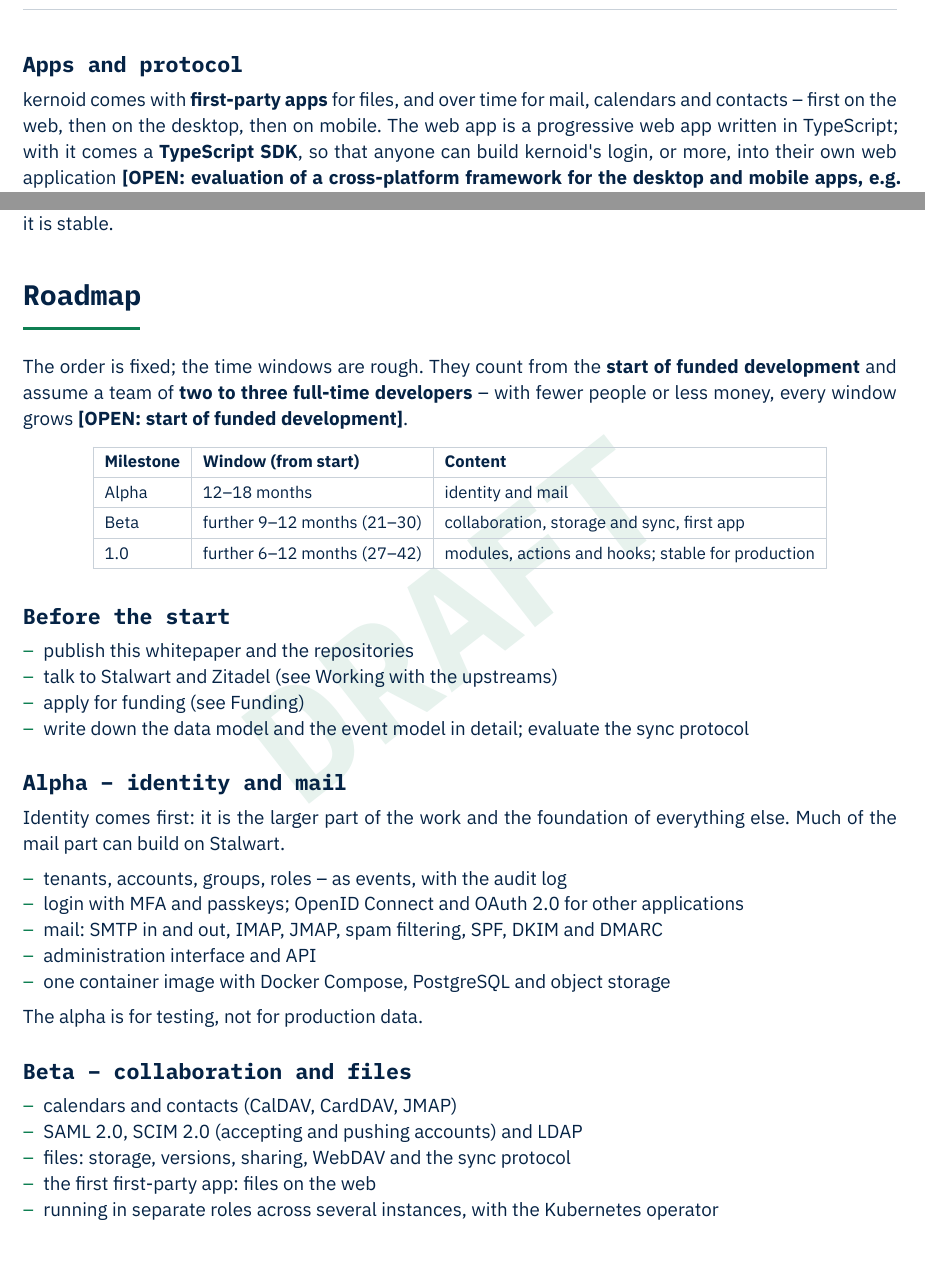
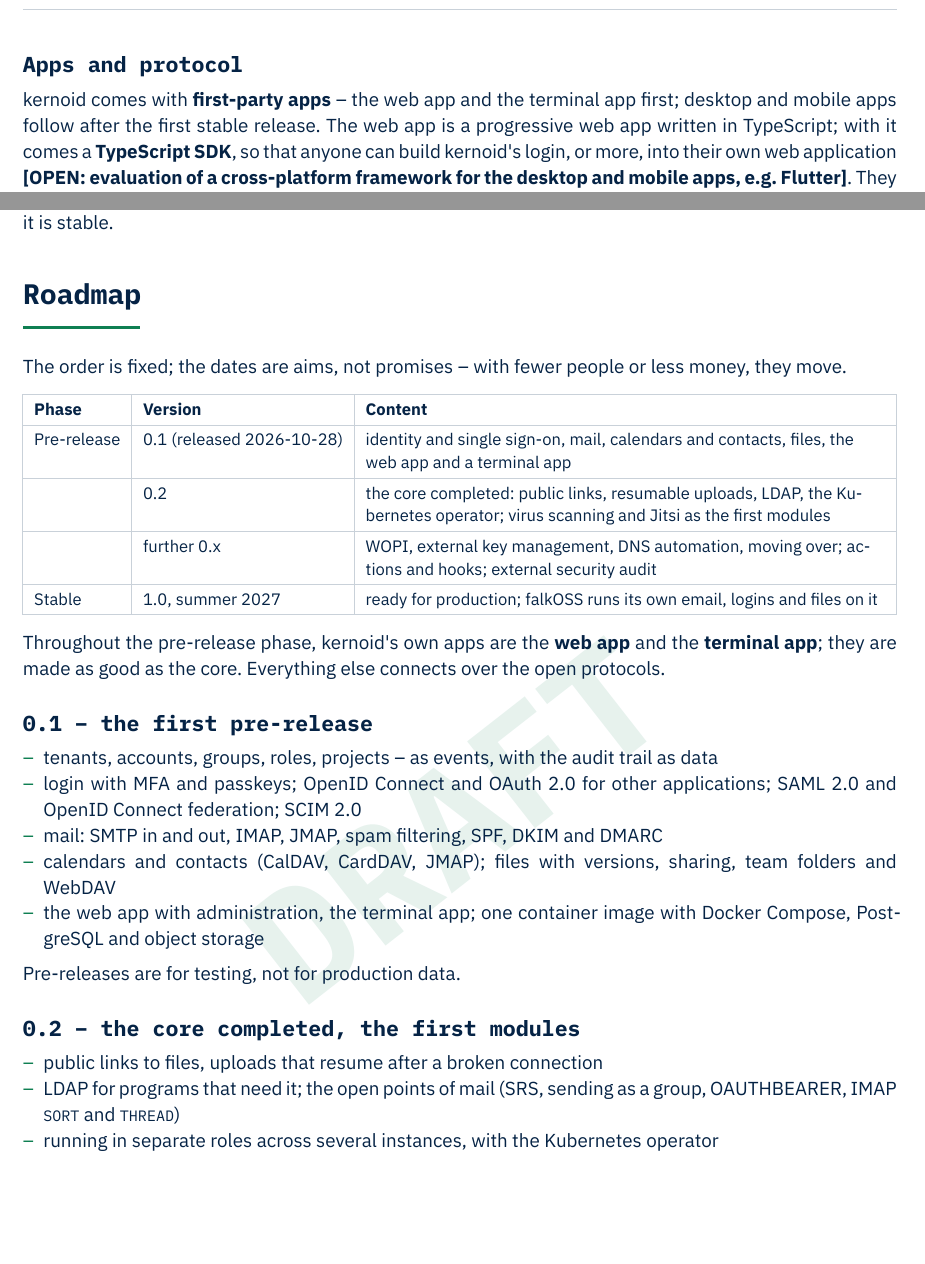
Before and after one commit to kernoid/whitepaper, a Typst document (whitepaper.typ, which reads whitepaper.md): two parts of pages 4 and 11 of 13, joined at a grey line, cut so that both start at the same text, the shorter picture padded with empty space. The pictures show the PDF file whitepaper.pdf that the author committed with the source.

Commit message:
Roadmap: pre-release and stable instead of alpha and beta
Two phases: pre-release (0.x) and stable (1.0), the first stable release
planned for summer 2027, used by falkOSS itself. 0.1 was released with
files, calendars and contacts; 0.2 completes the core and brings virus
scanning and Jitsi as the first modules; desktop and mobile apps follow
after stable.

Co-Authored-By: Claude Opus 5.5 <noreply@anthropic.com>
Signed-off-by: w41x <_@w41x.io>

```diff
--- a/whitepaper.md
+++ b/whitepaper.md
@@ -141,9 +141,9 @@ features back (see Governance and Funding).
 
 ## Apps and protocol
 
-kernoid comes with **first-party apps** for files, and over time for mail, calendars and contacts – first on the web, then on the desktop, then on mobile. The web app is a
-progressive web app written in TypeScript; with it comes a **TypeScript SDK**, so that anyone can build kernoid's
-login, or more, into their own web application **[OPEN: evaluation of a cross-platform framework for the desktop and
+kernoid comes with **first-party apps** – the web app and the terminal app first; desktop and mobile apps follow
+after the first stable release. The web app is a progressive web app written in TypeScript; with it comes a
+**TypeScript SDK**, so that anyone can build kernoid's login, or more, into their own web application **[OPEN: evaluation of a cross-platform framework for the desktop and
 mobile apps, e.g. Flutter]**. They speak an **open, documented protocol**; anyone can write their own
 apps and clients against it, and existing clients keep working through the standard protocols (IMAP, JMAP, CalDAV,
 CardDAV, WebDAV).
@@ -478,8 +478,8 @@ kernoid is funded through falkOSS, by:
 - **work** for organisations that build on kernoid: support, development of features they need – which then go into
   the one free release.
 
-The roadmap assumes two to three full-time developers (see Roadmap); budgets are part of the individual grant
-applications.
+The roadmap (see Roadmap) is planned with two to three full-time developers; budgets are part of the individual
+grant applications.
 
 ## Managed service
 
@@ -493,6 +493,3 @@ stable.
 # Roadmap
 
 > [!NOTE]
-> Decided 2026-10-22: windows counted from the start of funded development, assuming 2–3 full-time developers;
-> alpha = identity + mail, beta = + files. The split of features between alpha and beta is a proposal.
-> Decided 2026-10-23: the modules (Jitsi, WOPI, virus scanning, key management, DNS automation, moving over) come
@@ -500,0 +497 @@ stable.
+> phases, **pre-release (0.x)** and **stable (1.0)**; the first stable release in **summer 2027**, ready for production
@@ -501,48 +501,43 @@ stable.
 
-The order is fixed; the time windows are rough. They count from the **start of funded development** and assume a
-team of **two to three full-time developers** – with fewer people or less money, every window grows
-**[OPEN: start of funded development]**.
+The order is fixed; the dates are aims, not promises – with fewer people or less money, they move.
 
-| Milestone | Window (from start) | Content |
+| Phase | Version | Content |
 |---|---|---|
-| Alpha | 12–18 months | identity and mail |
-| Beta | further 9–12 months (21–30) | collaboration, storage and sync, first app |
-| 1.0 | further 6–12 months (27–42) | modules, actions and hooks; stable for production |
+| Pre-release | 0.1 (released 2026-10-28) | identity and single sign-on, mail, calendars and contacts, files, the web app and a terminal app |
+| | 0.2 | the core completed: public links, resumable uploads, LDAP, the Kubernetes operator; virus scanning and Jitsi as the first modules |
+| | further 0.x | WOPI, external key management, DNS automation, moving over; actions and hooks; external security audit |
+| Stable | 1.0, summer 2027 | ready for production; falkOSS runs its own email, logins and files on it |
 
-## Before the start
+Throughout the pre-release phase, kernoid's own apps are the **web app** and the **terminal app**; they are made as
+good as the core. Everything else connects over the open protocols.
 
-- publish this whitepaper and the repositories
-- talk to Stalwart and Zitadel (see Working with the upstreams)
-- apply for funding (see Funding)
-- write down the data model and the event model in detail; evaluate the sync protocol
+## 0.1 – the first pre-release
 
-## Alpha – identity and mail
+- tenants, accounts, groups, roles, projects – as events, with the audit trail as data
+- login with MFA and passkeys; OpenID Connect and OAuth 2.0 for other applications; SAML 2.0 and OpenID Connect
+  federation; SCIM 2.0
+- mail: SMTP in and out, IMAP, JMAP, spam filtering, SPF, DKIM and DMARC
+- calendars and contacts (CalDAV, CardDAV, JMAP); files with versions, sharing, team folders and WebDAV
+- the web app with administration, the terminal app; one container image with Docker Compose, PostgreSQL and object
+  storage
 
-Identity comes first: it is the larger part of the work and the foundation of everything else. Much of the mail part
-can build on Stalwart.
+Pre-releases are for testing, not for production data.
 
-- tenants, accounts, groups, roles – as events, with the audit log
-- login with MFA and passkeys; OpenID Connect and OAuth 2.0 for other applications
-- mail: SMTP in and out, IMAP, JMAP, spam filtering, SPF, DKIM and DMARC
-- administration interface and API
-- one container image with Docker Compose, PostgreSQL and object storage
+## 0.2 – the core completed, the first modules
 
-The alpha is for testing, not for production data.
+- public links to files, uploads that resume after a broken connection
+- LDAP for programs that need it; the open points of mail (SRS, sending as a group, OAUTHBEARER, IMAP `SORT` and
+  `THREAD`)
+- running in separate roles across several instances, with the Kubernetes operator
+- **virus scanning** of incoming mail and uploaded files, and **Jitsi** – video meetings with kernoid's login – as the
+  first modules
+- what testing 0.1 turns up
 
-## Beta – collaboration and files
+## Until stable
 
-- calendars and contacts (CalDAV, CardDAV, JMAP)
-- SAML 2.0, SCIM 2.0 (accepting and pushing accounts) and LDAP
-- files: storage, versions, sharing, WebDAV and the sync protocol
-- the first first-party app: files on the web
-- running in separate roles across several instances, with the Kubernetes operator
+The further modules come in this order (see Modules):
 
-## 1.0 – ready for production
-
-The modules come in three steps (see Modules):
-
-1. **Jitsi, WOPI and virus scanning** – video meetings with kernoid's login; editing documents where they are stored,
-   with Collabora Online or ONLYOFFICE Docs; scanning incoming mail and uploaded files.
+1. **WOPI** – editing documents where they are stored, with Collabora Online or ONLYOFFICE Docs.
 2. **External key management and DNS automation** – the main key held in an external key store; DNS records for
    mail (DKIM, MTA-STS and others) set through the APIs of DNS providers.
 3. **Moving over** – from Microsoft 365 and Google Workspace, including accounts and groups from Active Directory, and
@@ -554,4 +549,5 @@ Alongside:
 - stable data formats and a documented upgrade path between versions
 - documentation for operators, including moving over from other systems
 - external security audit, results published
-- falkOSS moves its own email to kernoid
+
+## 1.0 – stable
--- a/whitepaper.typ
+++ b/whitepaper.typ
@@ -142,9 +142,9 @@ features back (see Governance and Funding).
 
 == Apps and protocol
 <apps-and-protocol>
-kernoid comes with #strong[first-party apps] for files, and over time for mail, calendars and contacts -- first on the web, then on the desktop, then on mobile. The web app is a
-progressive web app written in TypeScript; with it comes a #strong[TypeScript SDK];, so that anyone can build kernoid\'s
-login, or more, into their own web application #strong[\[OPEN: evaluation of a cross-platform framework for the desktop and
+kernoid comes with #strong[first-party apps] -- the web app and the terminal app first; desktop and mobile apps follow
+after the first stable release. The web app is a progressive web app written in TypeScript; with it comes a
+#strong[TypeScript SDK];, so that anyone can build kernoid\'s login, or more, into their own web application #strong[\[OPEN: evaluation of a cross-platform framework for the desktop and
 mobile apps, e.g. Flutter\]];. They speak an #strong[open, documented protocol];; anyone can write their own
 apps and clients against it, and existing clients keep working through the standard protocols (IMAP, JMAP, CalDAV,
 CardDAV, WebDAV).
@@ -490,8 +490,8 @@ kernoid is funded through falkOSS, by:
 - #strong[work] for organisations that build on kernoid: support, development of features they need -- which then go into
   the one free release.
 
-The roadmap assumes two to three full-time developers (see Roadmap); budgets are part of the individual grant
-applications.
+The roadmap (see Roadmap) is planned with two to three full-time developers; budgets are part of the individual
+grant applications.
 
 == Managed service
 <managed-service>
@@ -504,50 +504,48 @@ stable.
 
 = Roadmap
 <roadmap>
-The order is fixed; the time windows are rough. They count from the #strong[start of funded development] and assume a
-team of #strong[two to three full-time developers] -- with fewer people or less money, every window grows
-#strong[\[OPEN: start of funded development\]];.
+The order is fixed; the dates are aims, not promises -- with fewer people or less money, they move.
 
 #figure(
   align(center)[#table(
     columns: 3,
     align: (auto,auto,auto,),
-    table.header([Milestone], [Window (from start)], [Content],),
+    table.header([Phase], [Version], [Content],),
     table.hline(),
-    [Alpha], [12--18 months], [identity and mail],
-    [Beta], [further 9--12 months (21--30)], [collaboration, storage and sync, first app],
-    [1.0], [further 6--12 months (27--42)], [modules, actions and hooks; stable for production],
+    [Pre-release], [0.1 (released 2026-10-28)], [identity and single sign-on, mail, calendars and contacts, files, the web app and a terminal app],
+    [], [0.2], [the core completed: public links, resumable uploads, LDAP, the Kubernetes operator; virus scanning and Jitsi as the first modules],
+    [], [further 0.x], [WOPI, external key management, DNS automation, moving over; actions and hooks; external security audit],
+    [Stable], [1.0, summer 2027], [ready for production; falkOSS runs its own email, logins and files on it],
   )]
   , kind: table
   )
 
-== Before the start
-<before-the-start>
-- publish this whitepaper and the repositories
-- talk to Stalwart and Zitadel (see Working with the upstreams)
-- apply for funding (see Funding)
-- write down the data model and the event model in detail; evaluate the sync protocol
+Throughout the pre-release phase, kernoid\'s own apps are the #strong[web app] and the #strong[terminal app];; they are made as
+good as the core. Everything else connects over the open protocols.
 
-== Alpha -- identity and mail
-<alpha--identity-and-mail>
-Identity comes first: it is the larger part of the work and the foundation of everything else. Much of the mail part
-can build on Stalwart.
+== 0.1 -- the first pre-release
+<01--the-first-pre-release>
+- tenants, accounts, groups, roles, projects -- as events, with the audit trail as data
+- login with MFA and passkeys; OpenID Connect and OAuth 2.0 for other applications; SAML 2.0 and OpenID Connect
+  federation; SCIM 2.0
+- mail: SMTP in and out, IMAP, JMAP, spam filtering, SPF, DKIM and DMARC
+- calendars and contacts (CalDAV, CardDAV, JMAP); files with versions, sharing, team folders and WebDAV
+- the web app with administration, the terminal app; one container image with Docker Compose, PostgreSQL and object
+  storage
 
-- tenants, accounts, groups, roles -- as events, with the audit log
-- login with MFA and passkeys; OpenID Connect and OAuth 2.0 for other applications
-- mail: SMTP in and out, IMAP, JMAP, spam filtering, SPF, DKIM and DMARC
-- administration interface and API
-- one container image with Docker Compose, PostgreSQL and object storage
+Pre-releases are for testing, not for production data.
 
-The alpha is for testing, not for production data.
+== 0.2 -- the core completed, the first modules
+<02--the-core-completed-the-first-modules>
+- public links to files, uploads that resume after a broken connection
+- LDAP for programs that need it; the open points of mail (SRS, sending as a group, OAUTHBEARER, IMAP `SORT` and
+  `THREAD`)
+- running in separate roles across several instances, with the Kubernetes operator
+- #strong[virus scanning] of incoming mail and uploaded files, and #strong[Jitsi] -- video meetings with kernoid\'s login -- as the
+  first modules
+- what testing 0.1 turns up
 
-== Beta -- collaboration and files
-<beta--collaboration-and-files>
-- calendars and contacts (CalDAV, CardDAV, JMAP)
-- SAML 2.0, SCIM 2.0 (accepting and pushing accounts) and LDAP
-- files: storage, versions, sharing, WebDAV and the sync protocol
-- the first first-party app: files on the web
-- running in separate roles across several instances, with the Kubernetes operator
+== Until stable
+<until-stable>
+The further modules come in this order (see Modules):
 
-== 1.0 -- ready for production
-<10--ready-for-production>
@@ -566,4 +561,6 @@ Alongside:
 - stable data formats and a documented upgrade path between versions
 - documentation for operators, including moving over from other systems
 - external security audit, results published
-- falkOSS moves its own email to kernoid
+
+== 1.0 -- stable
+<10--stable>
```
Also changed, not shown: whitepaper.pdf, whitepaper.md (20 more changed lines), whitepaper.typ (20 more changed lines).
